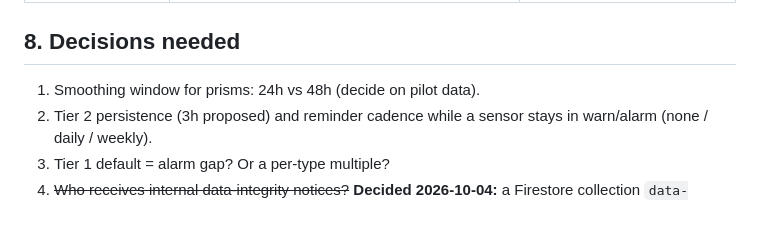
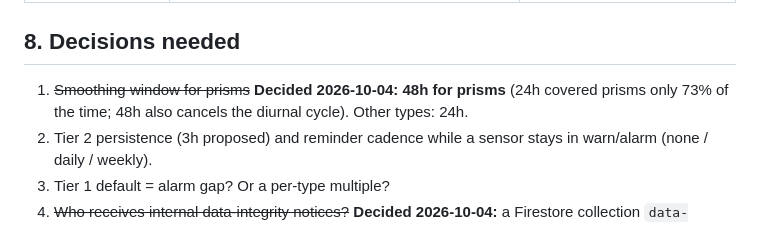
Before and after one commit to ScanInLtd/scanin-handbook, a Markdown page: docs/signal-and-alerts/plan.md, the part around the change. Drawn GitHub-style.

Commit message:
docs(signal-and-alerts): functions Phase 2 feedback + review; prism window 48h

```diff
--- a/docs/signal-and-alerts/plan.md
+++ b/docs/signal-and-alerts/plan.md
@@ -184,7 +184,7 @@ data-integrity/{id}                     ← new: internal notices to ScanIn (nev
 
 ## 8. Decisions needed
 
-1. Smoothing window for prisms: 24h vs 48h (decide on pilot data).
+1. ~~Smoothing window for prisms~~ **Decided 2026-10-04: 48h for prisms** (24h covered prisms only 73% of the time; 48h also cancels the diurnal cycle). Other types: 24h.
 2. Tier 2 persistence (3h proposed) and reminder cadence while a sensor stays in warn/alarm (none / daily / weekly).
 3. Tier 1 default = alarm gap? Or a per-type multiple?
 4. ~~Who receives internal data-integrity notices?~~ **Decided 2026-10-04:** a Firestore collection `data-integrity` for now (separate from `alerts`, so it can never reach clients). Later: a configurable WhatsApp group and a UI page.
```
Also changed, not shown: 1 other file.
